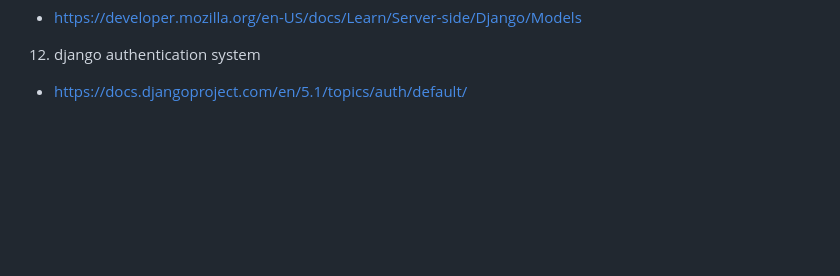
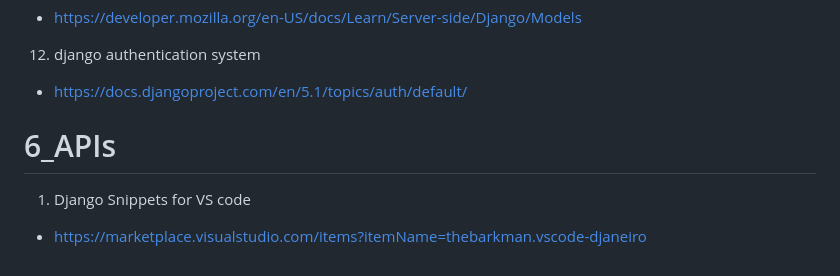
Before and after one commit to takodan/2024_Meta_Backend, a Markdown page: 0_Additional_Resources.md, the part around the change. Drawn GitHub-style; blank space fills up the shorter version.

```diff
--- a/0_Additional_Resources.md
+++ b/0_Additional_Resources.md
@@ -145,3 +145,9 @@
 - https://developer.mozilla.org/en-US/docs/Learn/Server-side/Django/Models
 12. django authentication system
 - https://docs.djangoproject.com/en/5.1/topics/auth/default/
+
+</br>
+
+# 6_APIs
+1. Django Snippets for VS code
+- https://marketplace.visualstudio.com/items?itemName=thebarkman.vscode-djaneiro
```
Also changed, not shown: 6_APIs.md (added, +230 -0 lines).
